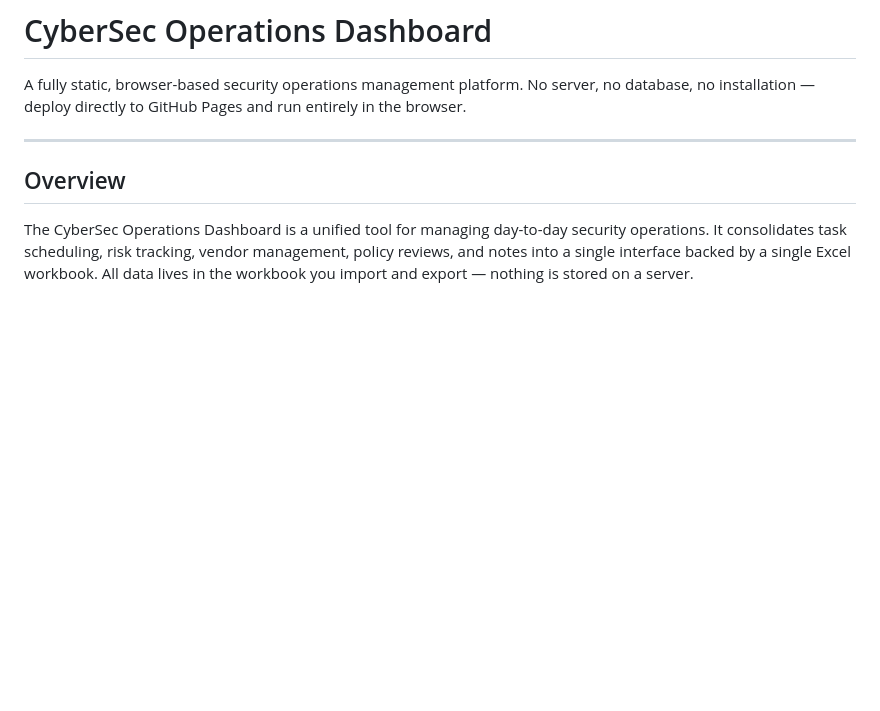
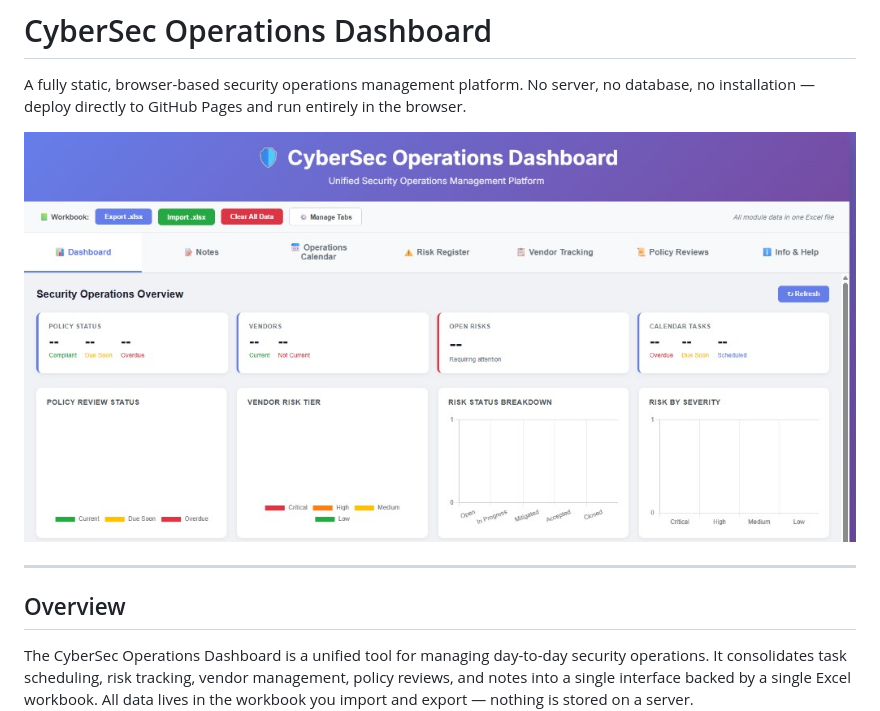
Before and after one commit to cosmicv/cybersec-dashboard, a Markdown page: README.md, the part around the change. GitHub-like rendering; pictures changed too: docs/dashboard-overview.png (added); blank space fills up the shorter version.

Commit message:
Add dashboard screenshot to README for GitHub
Made-with: Cursor

```diff
--- a/README.md
+++ b/README.md
@@ -1,6 +1,8 @@
 # CyberSec Operations Dashboard
 
 A fully static, browser-based security operations management platform. No server, no database, no installation — deploy directly to GitHub Pages and run entirely in the browser.
+
+![CyberSec Operations Dashboard — Security Operations Overview](docs/dashboard-overview.png)
 
 ---
 
```
